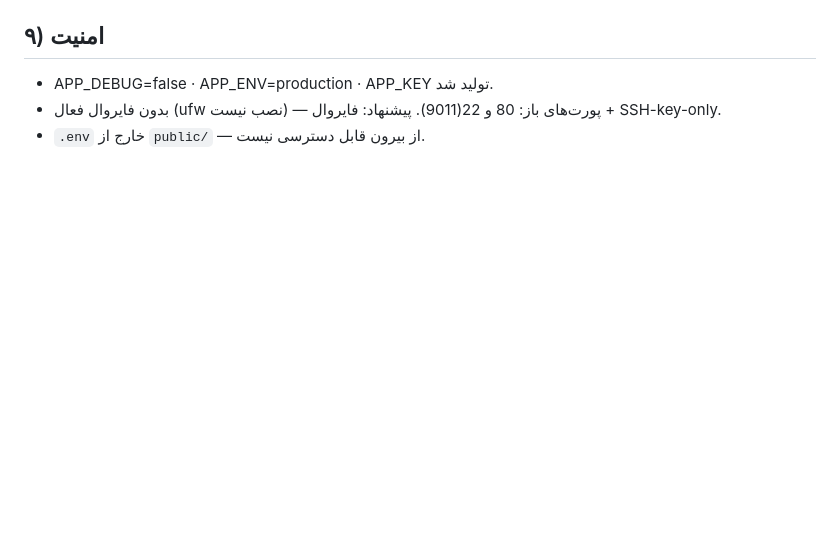
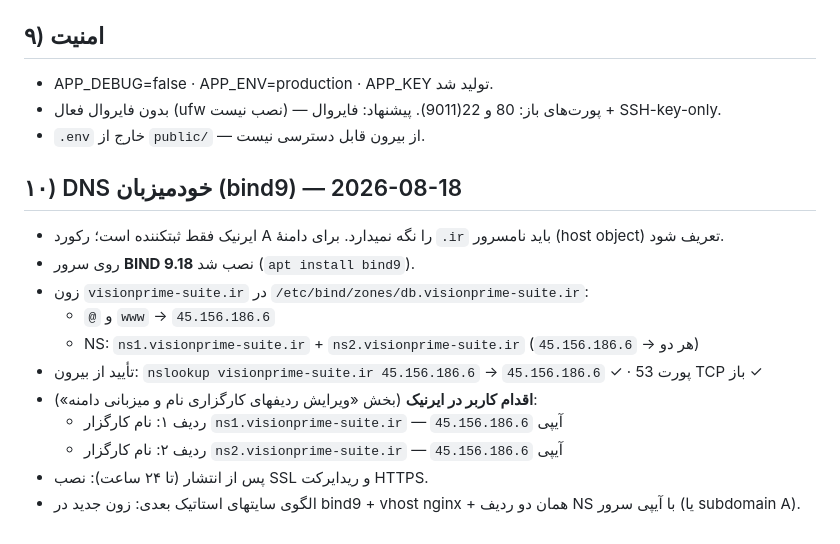
Before and after one commit to amiro20-visionprim/VisionPrime-Suite, a Markdown page: vision-prime-docs/41-Production-Deployment-Guide.md, the part around the change. GitHub-like rendering; blank space fills up the shorter version.

Commit message:
docs: ثبت راهاندازی DNS خودمیزبان (bind9) برای visionprime-suite.ir در راهنمای دیپلوی
🤖 Generated with Codebuff
Co-Authored-By: Codebuff <noreply@codebuff.com>

```diff
--- a/vision-prime-docs/41-Production-Deployment-Guide.md
+++ b/vision-prime-docs/41-Production-Deployment-Guide.md
@@ -78,3 +78,17 @@
 - APP_DEBUG=false · APP_ENV=production · APP_KEY تولید شد.
 - بدون فایروال فعال (ufw نصب نیست) — پورت‌های باز: 80 و 22(9011). پیشنهاد: فایروال + SSH-key-only.
 - `.env` خارج از `public/` — از بیرون قابل دسترسی نیست.
+
+## ۱۰) DNS خودمیزبان (bind9) — 2026-08-18
+
+- ایرنیک فقط ثبتکننده است؛ رکورد A را نگه نمیدارد. برای دامنهٔ `.ir` باید نامسرور (host object) تعریف شود.
+- روی سرور **BIND 9.18** نصب شد (`apt install bind9`).
+- زون `visionprime-suite.ir` در `/etc/bind/zones/db.visionprime-suite.ir`:
+  - `@` و `www` → `45.156.186.6`
+  - NS: `ns1.visionprime-suite.ir` + `ns2.visionprime-suite.ir` (هر دو → `45.156.186.6`)
+- تأیید از بیرون: `nslookup visionprime-suite.ir 45.156.186.6` → `45.156.186.6` ✓ · پورت 53 TCP باز ✓
+- **اقدام کاربر در ایرنیک** (بخش «ویرایش ردیفهای کارگزاری نام و میزبانی دامنه»):
+  - ردیف ۱: نام کارگزار `ns1.visionprime-suite.ir` — آیپی `45.156.186.6`
+  - ردیف ۲: نام کارگزار `ns2.visionprime-suite.ir` — آیپی `45.156.186.6`
+- پس از انتشار (تا ۲۴ ساعت): نصب SSL و ریدایرکت HTTPS.
+- الگوی سایتهای استاتیک بعدی: زون جدید در bind9 + vhost nginx + همان دو ردیف NS با آیپی سرور (یا subdomain A).
```
